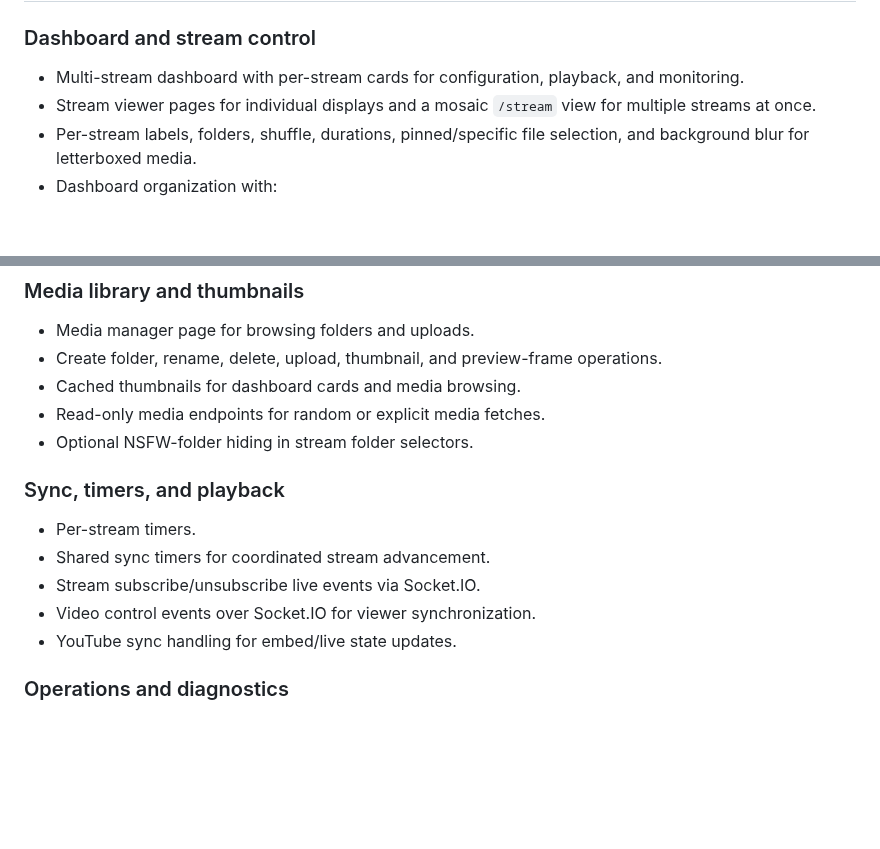
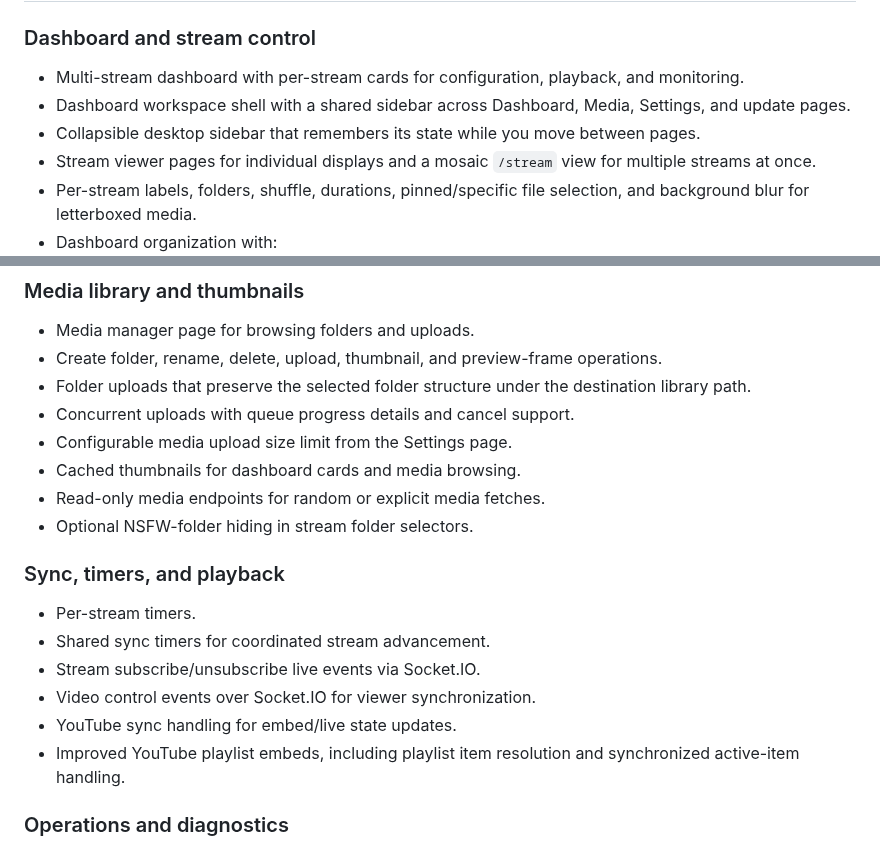
Before and after one commit to tpersp/EchoMosaic, a Markdown page: README.md, 2 parts joined by grey strips. Drawn GitHub-style; blank space fills up the shorter version.

Commit message:
update readme to refelct current state.

```diff
--- a/README.md
+++ b/README.md
@@ -6,6 +6,8 @@ EchoMosaic is a self-hosted Flask + Flask-SocketIO dashboard for building image,
 
 ### Dashboard and stream control
 - Multi-stream dashboard with per-stream cards for configuration, playback, and monitoring.
+- Dashboard workspace shell with a shared sidebar across Dashboard, Media, Settings, and update pages.
+- Collapsible desktop sidebar that remembers its state while you move between pages.
 - Stream viewer pages for individual displays and a mosaic `/stream` view for multiple streams at once.
 - Per-stream labels, folders, shuffle, durations, pinned/specific file selection, and background blur for letterboxed media.
 - Dashboard organization with:
@@ -38,6 +40,9 @@ EchoMosaic is a self-hosted Flask + Flask-SocketIO dashboard for building image,
 ### Media library and thumbnails
 - Media manager page for browsing folders and uploads.
 - Create folder, rename, delete, upload, thumbnail, and preview-frame operations.
+- Folder uploads that preserve the selected folder structure under the destination library path.
+- Concurrent uploads with queue progress details and cancel support.
+- Configurable media upload size limit from the Settings page.
 - Cached thumbnails for dashboard cards and media browsing.
 - Read-only media endpoints for random or explicit media fetches.
 - Optional NSFW-folder hiding in stream folder selectors.
@@ -48,6 +53,7 @@ EchoMosaic is a self-hosted Flask + Flask-SocketIO dashboard for building image,
 - Stream subscribe/unsubscribe live events via Socket.IO.
 - Video control events over Socket.IO for viewer synchronization.
 - YouTube sync handling for embed/live state updates.
+- Improved YouTube playlist embeds, including playlist item resolution and synchronized active-item handling.
 
 ### Operations and diagnostics
 - Settings import/export from the browser.
```
